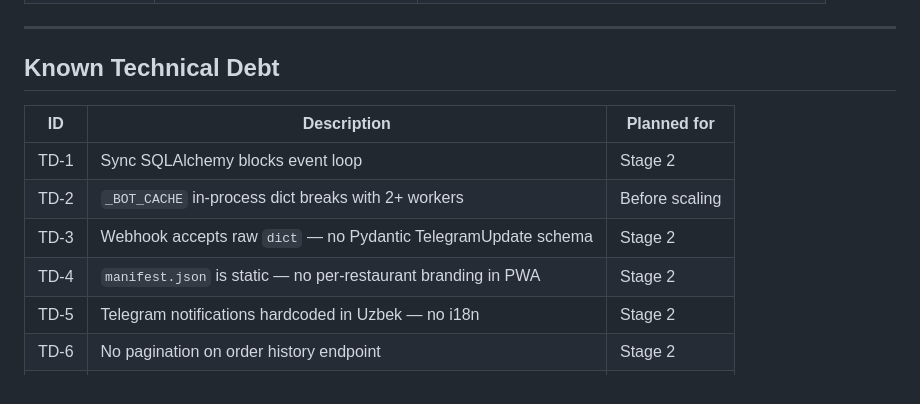
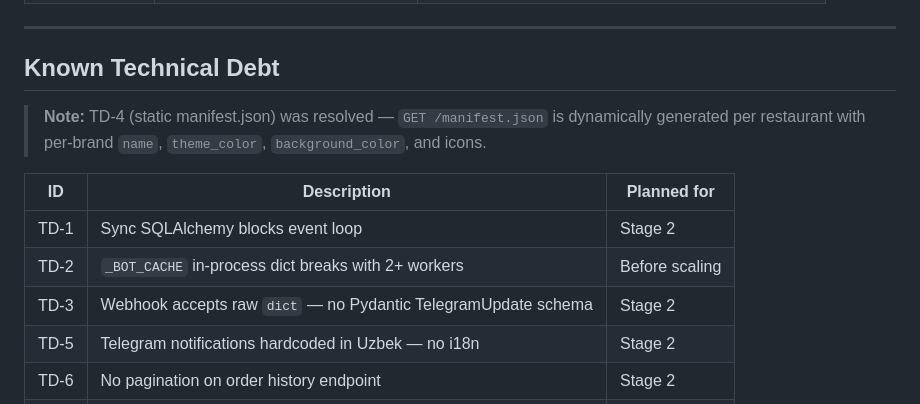
Before and after one commit to bhj282243-debug/taomly, a Markdown page: ARCHITECTURE.md, the part around the change. Rendered like a GitHub page.

```diff
--- a/ARCHITECTURE.md
+++ b/ARCHITECTURE.md
@@ -207,12 +207,13 @@ waiter_calls
 
 ## Known Technical Debt
 
+> **Note:** TD-4 (static manifest.json) was resolved — `GET /manifest.json` is dynamically generated per restaurant with per-brand `name`, `theme_color`, `background_color`, and icons.
+
 | ID | Description | Planned for |
 |----|-------------|-------------|
 | TD-1 | Sync SQLAlchemy blocks event loop | Stage 2 |
 | TD-2 | `_BOT_CACHE` in-process dict breaks with 2+ workers | Before scaling |
 | TD-3 | Webhook accepts raw `dict` — no Pydantic TelegramUpdate schema | Stage 2 |
-| TD-4 | `manifest.json` is static — no per-restaurant branding in PWA | Stage 2 |
 | TD-5 | Telegram notifications hardcoded in Uzbek — no i18n | Stage 2 |
 | TD-6 | No pagination on order history endpoint | Stage 2 |
 | TD-7 | No Redis — rate limiting state lost on restart | Before scaling |
```
